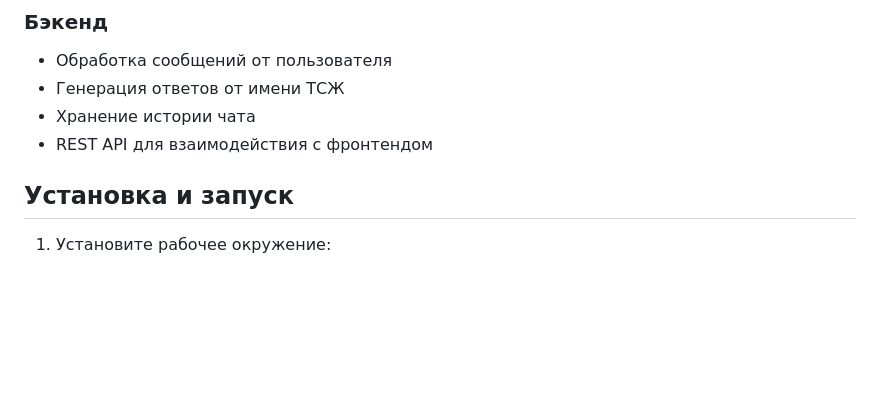
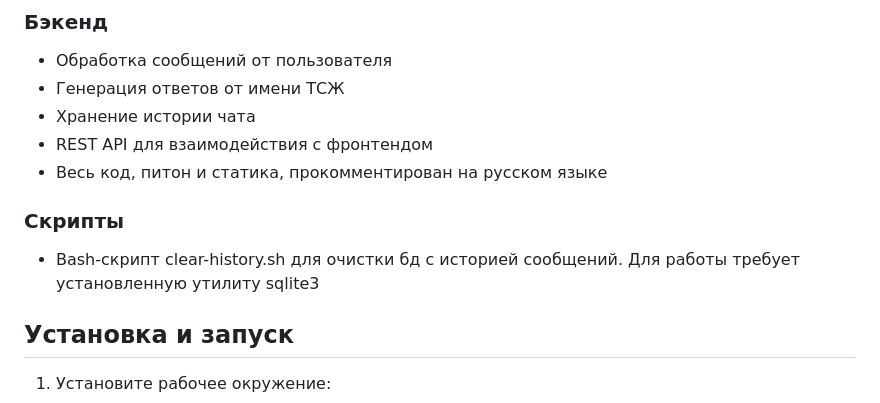
Before and after one commit to proftwist/tsz-assistant, a Markdown page: README.md, the part around one of its changes. Drawn GitHub-style; blank space fills up the shorter version.

Commit message:
Правки README

```diff
--- a/README.md
+++ b/README.md
@@ -55,6 +55,10 @@
 - Генерация ответов от имени ТСЖ
 - Хранение истории чата
 - REST API для взаимодействия с фронтендом
+- Весь код, питон и статика, прокомментирован на русском языке
+
+### Скрипты
+- Bash-скрипт clear-history.sh для очистки бд с историей сообщений. Для работы требует установленную утилиту sqlite3
 
 ## Установка и запуск
 
```
Also changed, not shown: other parts of README.md (+1 -1 lines).
